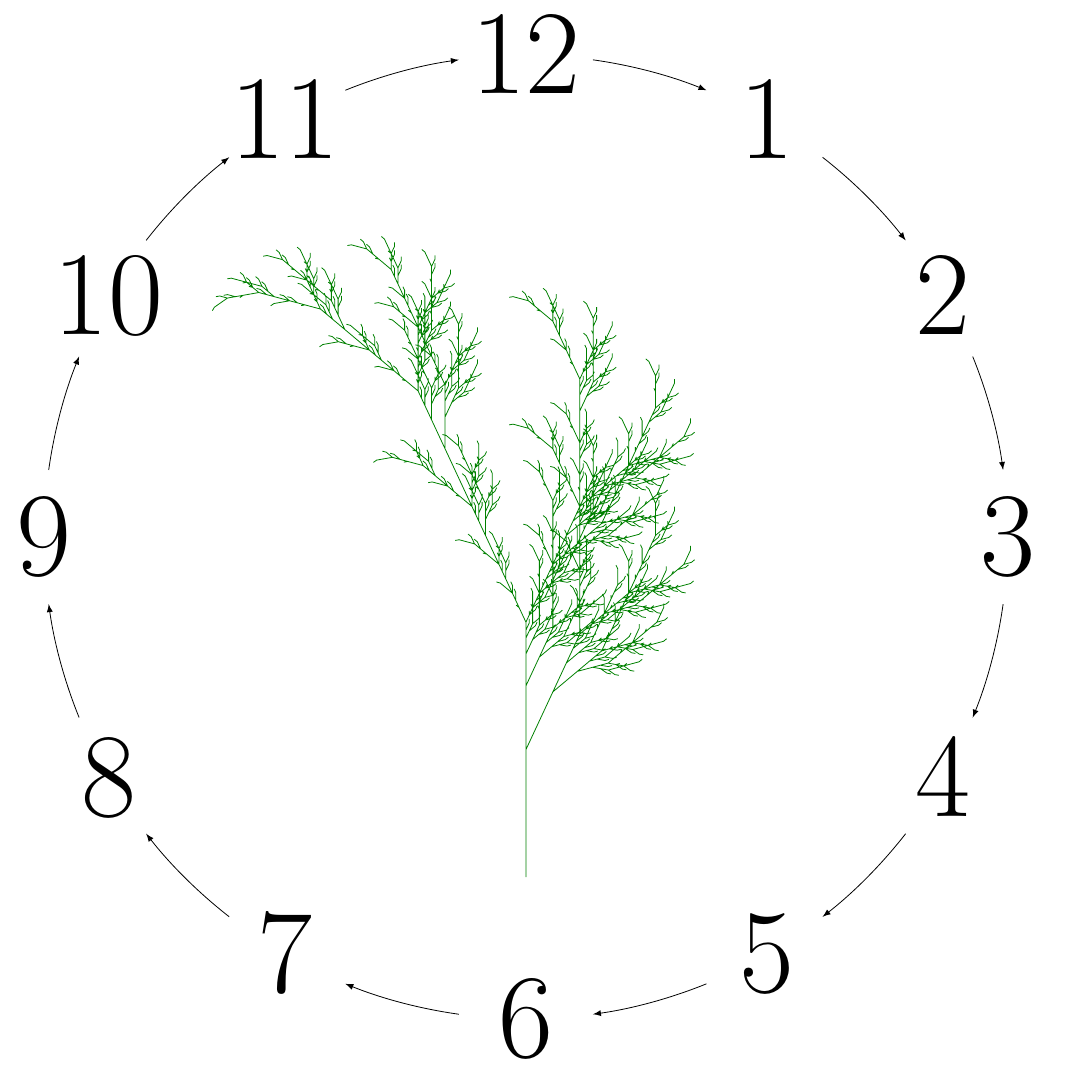
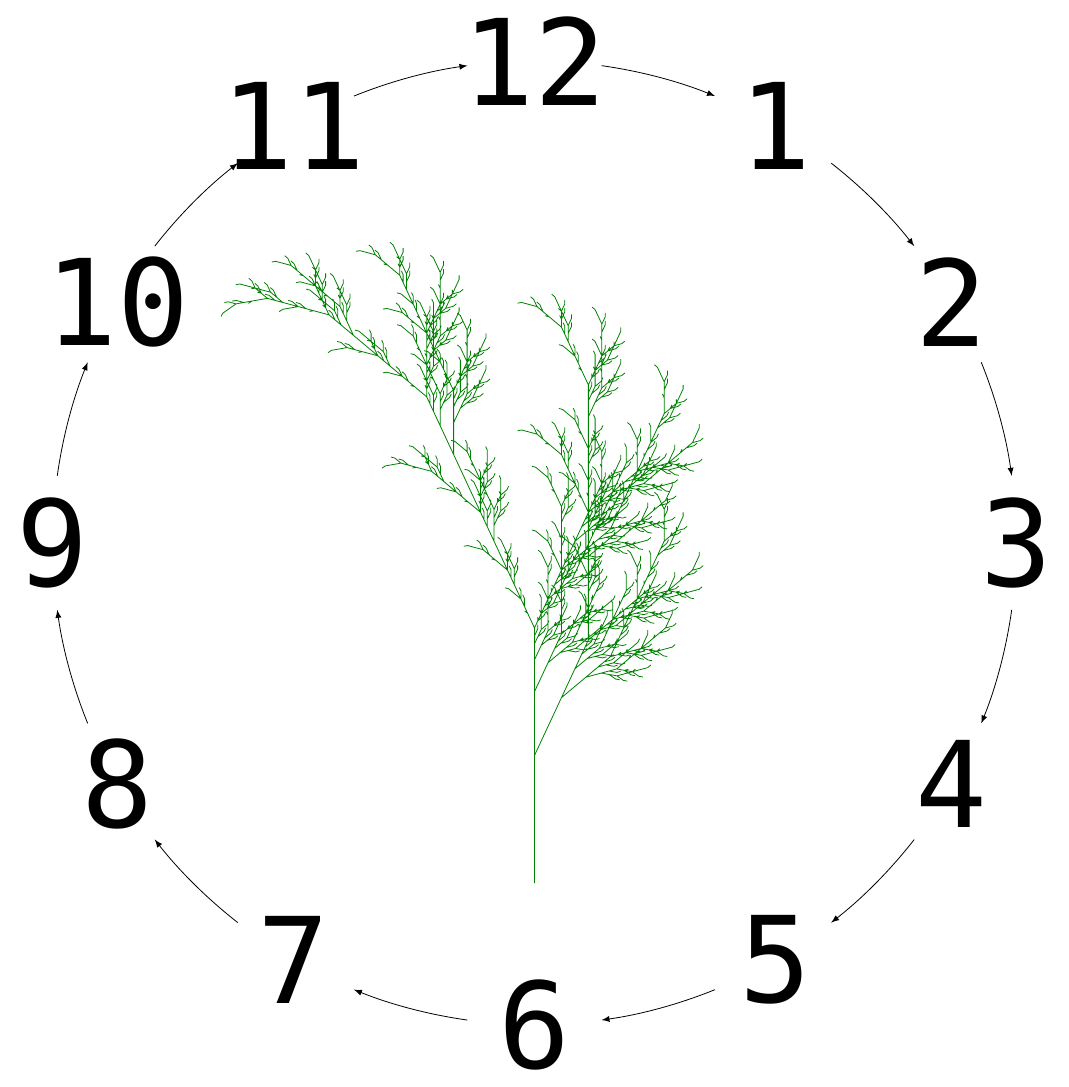
Before and after one commit to ShiZhan/latex-collection, a LaTeX document (clock-face.tex): the whole page. Compiled offline with XeLaTeX; a missing font is replaced by an installed copy or a similar font.

Commit message:
adjust font

```diff
--- a/clock-face.tex
+++ b/clock-face.tex
@@ -1,9 +1,13 @@
 % A clock face
 % Author : Shi Zhan
-% based on http://www.texample.net/media/tikz/examples/TEX/cycle.tex
+% based on
+% http://www.texample.net/media/tikz/examples/TEX/cycle.tex
+% http://www.texample.net/media/tikz/examples/TEX/lindenmayer-systems.tex
 \documentclass{article}
 \usepackage{tikz}
 \usepackage{fix-cm}
+\usepackage{fontspec}
+\setmainfont{Monotype Corsiva}
 %%%<
 \usepackage{verbatim}
 \usepackage[active,tightpage]{preview}
@@ -33,7 +37,7 @@
 
 \foreach \s in {1,...,\n}
 {
-  \node[font=\fontsize{60}{60}\selectfont] at ({360/\n * (2 - (\s - 1))}:\radius) {$\s$};
+  \node[font=\fontsize{60}{60}\selectfont] at ({360/\n * (2 - (\s - 1))}:\radius) {\s};
   \draw[->, >=latex] ({360/\n * (2 - (\s - 1))-\margin}:\radius)
     arc ({360/\n * (2 - (\s - 1))-\margin}:{360/\n * (2 - \s)+\margin}:\radius);
 }
```
